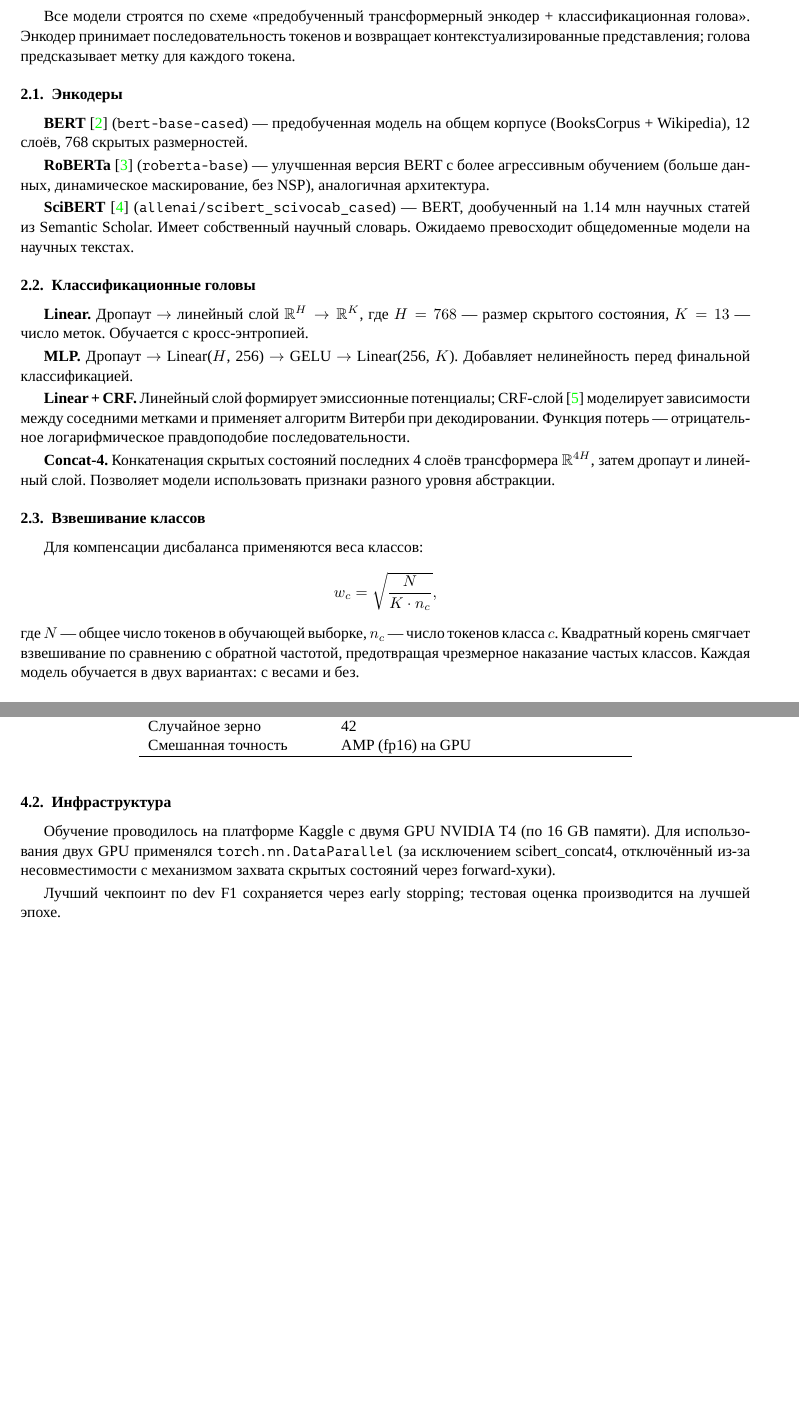
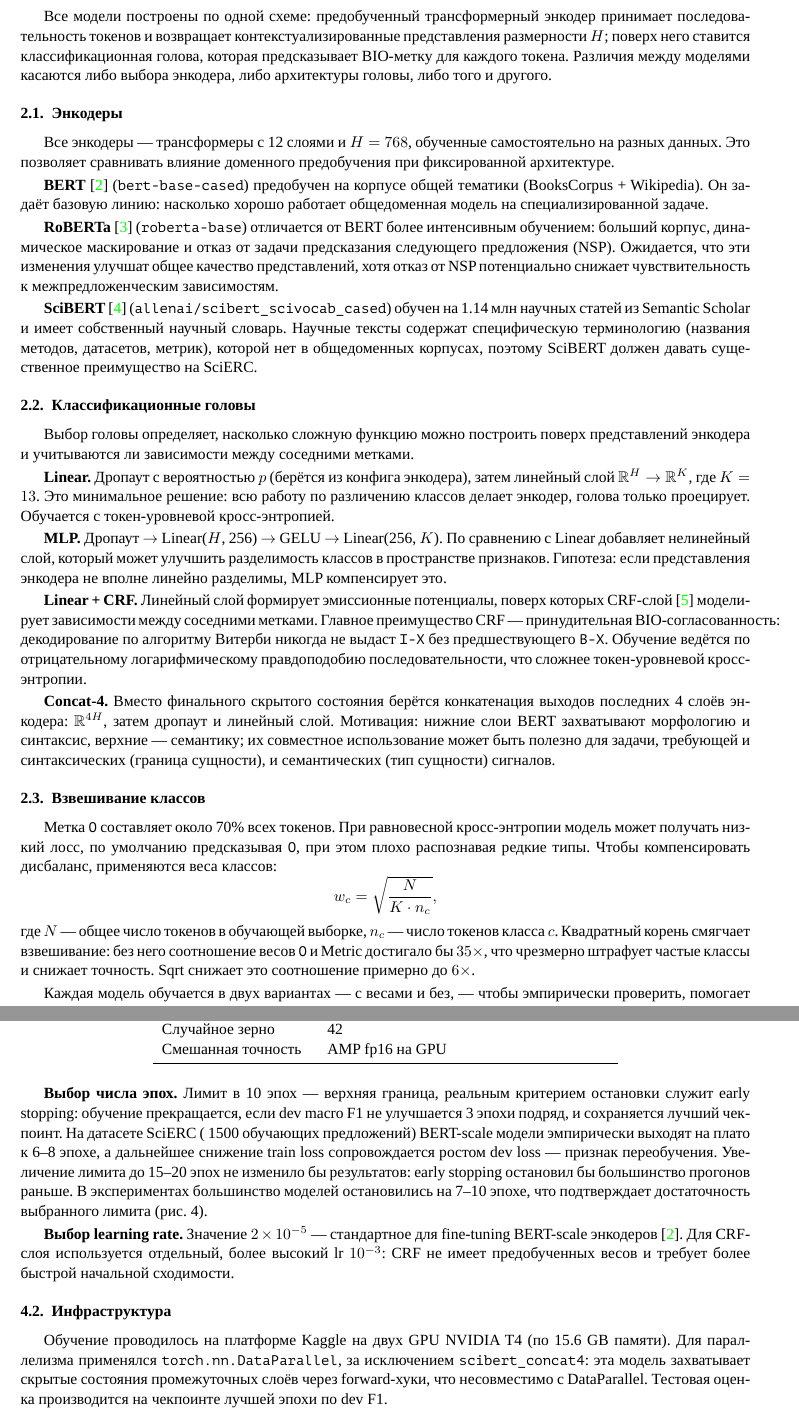
Before and after one commit to ivanchetvergov/SciNER, a LaTeX document (report/main.tex, which reads report/sections/experiments.tex, report/sections/models.tex): two parts of pages 5 and 8 of 15 before the commit and two parts of pages 5 and 9 of 16 after it, joined at a grey line, cut so that both start at the same text, the shorter picture padded with empty space. Compiled offline with LuaLaTeX; a missing font is replaced by an installed copy or a similar font.

Commit message:
docs: fix paragraph structure in models, add epoch count justification

```diff
--- a/report/sections/experiments.tex
+++ b/report/sections/experiments.tex
@@ -22,4 +14,0 @@ Batch size           & 16 (8 для scibert\_concat4) \\
-Early stopping       & patience = 3 (по dev macro F1) \\
-Случайное зерно      & 42 \\
-Смешанная точность   & AMP (fp16) на GPU \\
-\hline
@@ -26,8 +22,14 @@ Early stopping       & patience = 3 (по dev macro F1) \\
+Early stopping patience & 3 (по dev macro F1) \\
+Случайное зерно         & 42 \\
+Смешанная точность      & AMP fp16 на GPU \\
+\bottomrule
 \end{tabular}
 \end{table}
 
+\textbf{Выбор числа эпох.} Лимит в 10 эпох --- верхняя граница, реальным критерием остановки служит early stopping: обучение прекращается, если dev macro F1 не улучшается 3 эпохи подряд, и сохраняется лучший чекпоинт. На датасете SciERC (~1500 обучающих предложений) BERT-scale модели эмпирически выходят на плато к 6--8 эпохе, а дальнейшее снижение train loss сопровождается ростом dev loss --- признак переобучения. Увеличение лимита до 15--20 эпох не изменило бы результатов: early stopping остановил бы большинство прогонов раньше. В экспериментах большинство моделей остановились на 7--10 эпохе, что подтверждает достаточность выбранного лимита (рис.~\ref{fig:curves_v1}).
+
+\textbf{Выбор learning rate.} Значение $2 \times 10^{-5}$ --- стандартное для fine-tuning BERT-scale энкодеров~\cite{devlin2019bert}. Для CRF-слоя используется отдельный, более высокий lr $10^{-3}$: CRF не имеет предобученных весов и требует более быстрой начальной сходимости.
+
 \subsection{Инфраструктура}
 
-Обучение проводилось на платформе Kaggle с двумя GPU NVIDIA T4 (по 16 GB памяти). Для использования двух GPU применялся \texttt{torch.nn.DataParallel} (за исключением scibert\_concat4, отключённый из-за несовместимости с механизмом захвата скрытых состояний через forward-хуки).
-
-Лучший чекпоинт по dev F1 сохраняется через early stopping; тестовая оценка производится на лучшей эпохе.
+Обучение проводилось на платформе Kaggle на двух GPU NVIDIA T4 (по 15.6 GB памяти). Для параллелизма применялся \texttt{torch.nn.DataParallel}, за исключением \texttt{scibert\_concat4}: эта модель захватывает скрытые состояния промежуточных слоёв через forward-хуки, что несовместимо с DataParallel. Тестовая оценка производится на чекпоинте лучшей эпохи по dev F1.
--- a/report/sections/models.tex
+++ b/report/sections/models.tex
@@ -1,31 +1,35 @@
 \section{Архитектуры моделей}
 
-Все модели строятся по схеме «предобученный трансформерный энкодер + классификационная голова». Энкодер принимает последовательность токенов и возвращает контекстуализированные представления; голова предсказывает метку для каждого токена.
+Все модели построены по одной схеме: предобученный трансформерный энкодер принимает последовательность токенов и возвращает контекстуализированные представления размерности $H$; поверх него ставится классификационная голова, которая предсказывает BIO-метку для каждого токена. Различия между моделями касаются либо выбора энкодера, либо архитектуры головы, либо того и другого.
 
 \subsection{Энкодеры}
 
-\textbf{BERT}~\cite{devlin2019bert} (\texttt{bert-base-cased}) --- предобученная модель на общем корпусе (BooksCorpus + Wikipedia), 12 слоёв, 768 скрытых размерностей.
+Все энкодеры --- трансформеры с 12 слоями и $H = 768$, обученные самостоятельно на разных данных. Это позволяет сравнивать влияние доменного предобучения при фиксированной архитектуре.
 
-\textbf{RoBERTa}~\cite{liu2019roberta} (\texttt{roberta-base}) --- улучшенная версия BERT с более агрессивным обучением (больше данных, динамическое маскирование, без NSP), аналогичная архитектура.
+\textbf{BERT}~\cite{devlin2019bert} (\texttt{bert-base-cased}) предобучен на корпусе общей тематики (BooksCorpus + Wikipedia). Он задаёт базовую линию: насколько хорошо работает общедоменная модель на специализированной задаче.
 
-\textbf{SciBERT}~\cite{beltagy2019scibert} (\texttt{allenai/scibert\_scivocab\_cased}) --- BERT, дообученный на 1.14 млн научных статей из Semantic Scholar. Имеет собственный научный словарь. Ожидаемо превосходит общедоменные модели на научных текстах.
+\textbf{RoBERTa}~\cite{liu2019roberta} (\texttt{roberta-base}) отличается от BERT более интенсивным обучением: больший корпус, динамическое маскирование и отказ от задачи предсказания следующего предложения (NSP). Ожидается, что эти изменения улучшат общее качество представлений, хотя отказ от NSP потенциально снижает чувствительность к межпредложенческим зависимостям.
+
+\textbf{SciBERT}~\cite{beltagy2019scibert} (\texttt{allenai/scibert\_scivocab\_cased}) обучен на 1.14 млн научных статей из Semantic Scholar и имеет собственный научный словарь. Научные тексты содержат специфическую терминологию (названия методов, датасетов, метрик), которой нет в общедоменных корпусах, поэтому SciBERT должен давать существенное преимущество на SciERC.
 
 \subsection{Классификационные головы}
 
-\textbf{Linear.} Дропаут $\to$ линейный слой $\mathbb{R}^{H} \to \mathbb{R}^{K}$, где $H = 768$ --- размер скрытого состояния, $K = 13$ --- число меток. Обучается с кросс-энтропией.
+Выбор головы определяет, насколько сложную функцию можно построить поверх представлений энкодера и учитываются ли зависимости между соседними метками.
 
-\textbf{MLP.} Дропаут $\to$ Linear($H$, 256) $\to$ GELU $\to$ Linear(256, $K$). Добавляет нелинейность перед финальной классификацией.
+\textbf{Linear.} Дропаут с вероятностью $p$ (берётся из конфига энкодера), затем линейный слой $\mathbb{R}^{H} \to \mathbb{R}^{K}$, где $K = 13$. Это минимальное решение: всю работу по различению классов делает энкодер, голова только проецирует. Обучается с токен-уровневой кросс-энтропией.
 
-\textbf{Linear + CRF.} Линейный слой формирует эмиссионные потенциалы; CRF-слой~\cite{lafferty2001crf} моделирует зависимости между соседними метками и применяет алгоритм Витерби при декодировании. Функция потерь --- отрицательное логарифмическое правдоподобие последовательности.
+\textbf{MLP.} Дропаут $\to$ Linear($H$, 256) $\to$ GELU $\to$ Linear(256, $K$). По сравнению с Linear добавляет нелинейный слой, который может улучшить разделимость классов в пространстве признаков. Гипотеза: если представления энкодера не вполне линейно разделимы, MLP компенсирует это.
 
-\textbf{Concat-4.} Конкатенация скрытых состояний последних 4 слоёв трансформера $\mathbb{R}^{4H}$, затем дропаут и линейный слой. Позволяет модели использовать признаки разного уровня абстракции.
+\textbf{Linear + CRF.} Линейный слой формирует эмиссионные потенциалы, поверх которых CRF-слой~\cite{lafferty2001crf} моделирует зависимости между соседними метками. Главное преимущество CRF --- принудительная BIO-согласованность: декодирование по алгоритму Витерби никогда не выдаст \texttt{I-X} без предшествующего \texttt{B-X}. Обучение ведётся по отрицательному логарифмическому правдоподобию последовательности, что сложнее токен-уровневой кросс-энтропии.
+
+\textbf{Concat-4.} Вместо финального скрытого состояния берётся конкатенация выходов последних 4 слоёв энкодера: $\mathbb{R}^{4H}$, затем дропаут и линейный слой. Мотивация: нижние слои BERT захватывают морфологию и синтаксис, верхние --- семантику; их совместное использование может быть полезно для задачи, требующей и синтаксических (граница сущности), и семантических (тип сущности) сигналов.
 
 \subsection{Взвешивание классов}
 
-Для компенсации дисбаланса применяются веса классов:
+Метка \texttt{O} составляет около 70\% всех токенов. При равновесной кросс-энтропии модель может получать низкий лосс, по умолчанию предсказывая \texttt{O}, при этом плохо распознавая редкие типы. Чтобы компенсировать дисбаланс, применяются веса классов:
 \[
     w_c = \sqrt{\frac{N}{K \cdot n_c}},
 \]
-где $N$ --- общее число токенов в обучающей выборке, $n_c$ --- число токенов класса $c$. Квадратный корень смягчает взвешивание по сравнению с обратной частотой, предотвращая чрезмерное наказание частых классов. Каждая модель обучается в двух вариантах: с весами и без.
+где $N$ --- общее число токенов в обучающей выборке, $n_c$ --- число токенов класса $c$. Квадратный корень смягчает взвешивание: без него соотношение весов \texttt{O} и Metric достигало бы $35\times$, что чрезмерно штрафует частые классы и снижает точность. Sqrt снижает это соотношение примерно до $6\times$.
 
-\subsection{Полный список моделей}
+Каждая модель обучается в двух вариантах --- с весами и без, --- чтобы эмпирически проверить, помогает ли взвешивание на данном датасете.
```
Also changed, not shown: report/main.pdf, report/sections/experiments.tex (20 more changed lines), report/sections/models.tex (28 more changed lines), 10 other files.
